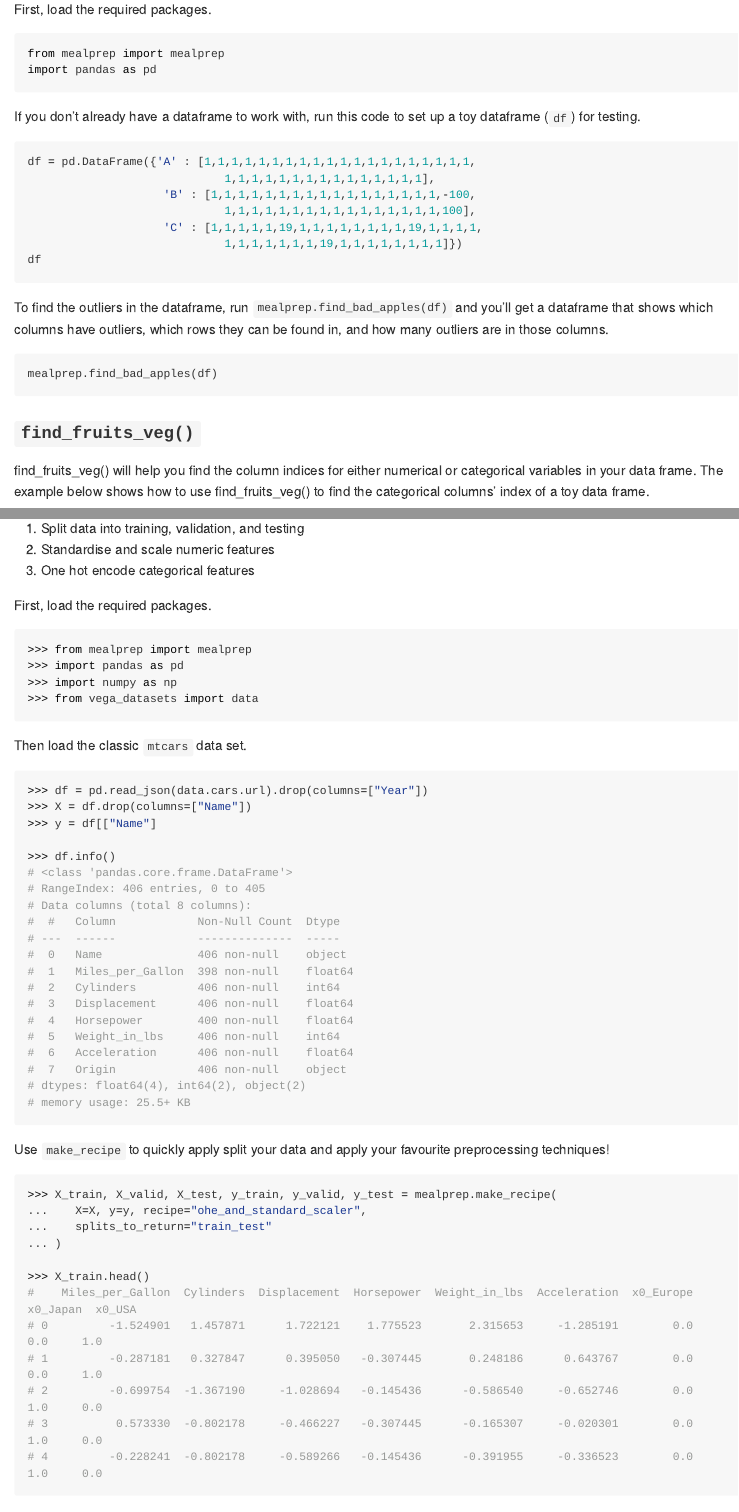
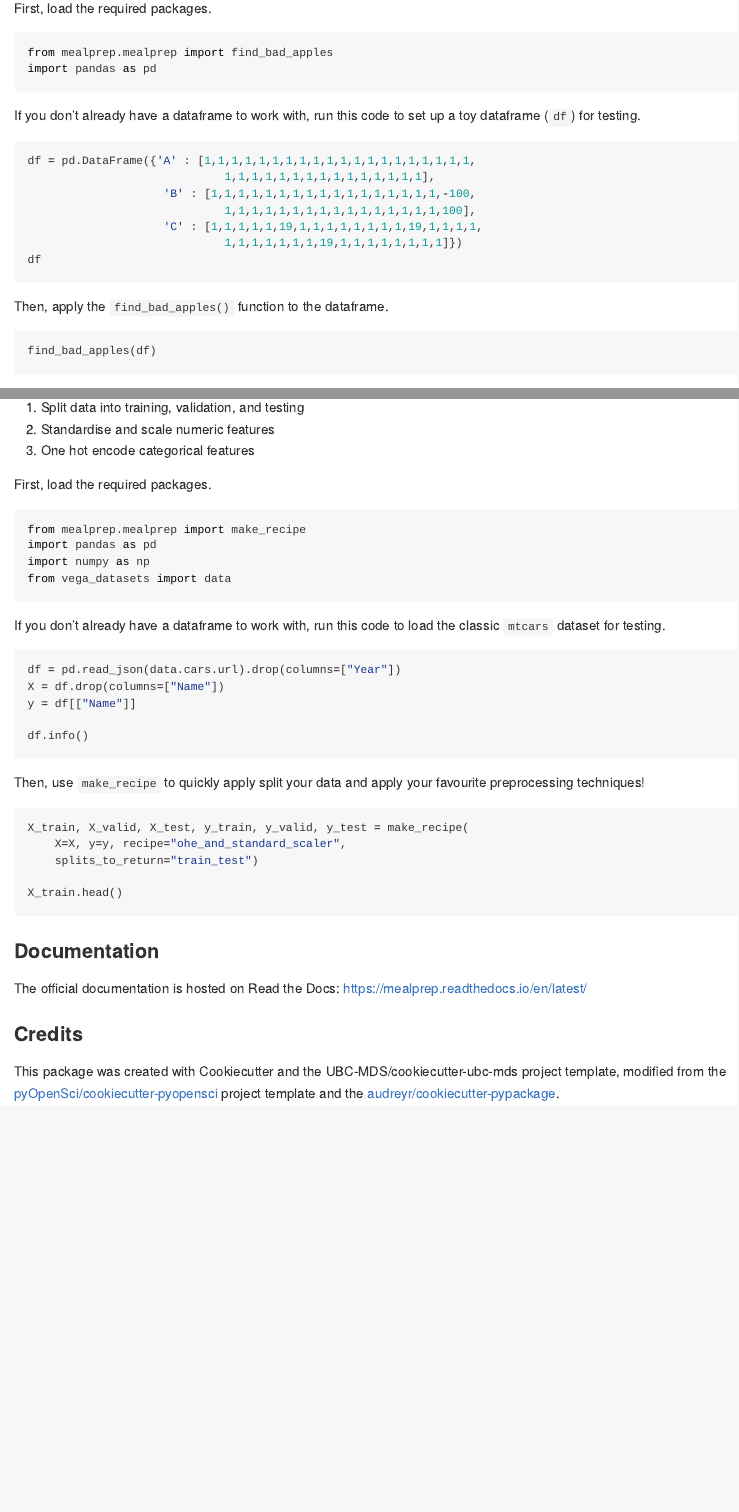
Before and after one commit to mglu123/MealPrep_ML, an R Markdown document (README.Rmd): the page in a window 1100 px wide, from 1770 px down before the commit and from 2910 px down after it, so that both start at the same text, and a second part further down, joined at a grey line. Rendered offline with R 4.5, knitr and Pandoc, with nearby package versions; the code chunks are not run, so their results and figures are left out; long lines of code are wrapped; badge pictures from the web are left out.

Commit message:
reformat examples in readme for consistency

````diff
--- a/README.Rmd
+++ b/README.Rmd
@@ -52,5 +103,5 @@ First, load the required packages.
 ```{python}
-from mealprep import mealprep
+from mealprep.mealprep import find_bad_apples
 import pandas as pd
 ```
 
@@ -65,14 +116,6 @@ df = pd.DataFrame({'A' : [1,1,1,1,1,1,1,1,1,1,1,1,1,1,1,1,1,1,1,1,
 df
 ```
 
-To find the outliers in the dataframe, run `mealprep.find_bad_apples(df)` and you'll get a dataframe that shows which columns have outliers, which rows they can be found in, and how many outliers are in those columns.
-
+Then, apply the `find_bad_apples()` function to the dataframe.
 ```{python}
-mealprep.find_bad_apples(df)
-```
-
-
-### `find_fruits_veg()`
-
-find_fruits_veg() will help you find the column indices for either numerical or categorical variables in your data frame.
-The example below shows how to use find_fruits_veg() to find the categorical columns' index of a toy data frame.
+find_bad_apples(df)
@@ -138,54 +133,29 @@ Below `make_recipe` applies the following common recipe in only one line of code
 3. One hot encode categorical features
 
 First, load the required packages.
-
-```python
->>> from mealprep import mealprep
->>> import pandas as pd
->>> import numpy as np
->>> from vega_datasets import data
+```{python}
+from mealprep.mealprep import make_recipe
+import pandas as pd
+import numpy as np
+from vega_datasets import data
 ```
 
-Then load the classic `mtcars` data set.
+If you don't already have a dataframe to work with, run this code to load the classic `mtcars` dataset for testing.
+```{python}
+df = pd.read_json(data.cars.url).drop(columns=["Year"])
+X = df.drop(columns=["Name"])
+y = df[["Name"]]
 
-```python
->>> df = pd.read_json(data.cars.url).drop(columns=["Year"])
->>> X = df.drop(columns=["Name"])
->>> y = df[["Name"]
-
->>> df.info()
-# <class 'pandas.core.frame.DataFrame'>
-# RangeIndex: 406 entries, 0 to 405
-# Data columns (total 8 columns):
-#  #   Column            Non-Null Count  Dtype
-# ---  ------            --------------  -----
-#  0   Name              406 non-null    object
-#  1   Miles_per_Gallon  398 non-null    float64
-#  2   Cylinders         406 non-null    int64
-#  3   Displacement      406 non-null    float64
-#  4   Horsepower        400 non-null    float64
-#  5   Weight_in_lbs     406 non-null    int64
-#  6   Acceleration      406 non-null    float64
-#  7   Origin            406 non-null    object
-# dtypes: float64(4), int64(2), object(2)
-# memory usage: 25.5+ KB
+df.info()
 ```
 
-Use `make_recipe` to quickly apply split your data and apply your favourite preprocessing techniques!
+Then, use `make_recipe` to quickly apply split your data and apply your favourite preprocessing techniques!
+```{python}
+X_train, X_valid, X_test, y_train, y_valid, y_test = make_recipe(
+    X=X, y=y, recipe="ohe_and_standard_scaler",
+    splits_to_return="train_test")
 
-```python
->>> X_train, X_valid, X_test, y_train, y_valid, y_test = mealprep.make_recipe(
-...    X=X, y=y, recipe="ohe_and_standard_scaler",
-...    splits_to_return="train_test"
-... )
-
->>> X_train.head()
-#    Miles_per_Gallon  Cylinders  Displacement  Horsepower  Weight_in_lbs  Acceleration  x0_Europe  x0_Japan  x0_USA
-# 0         -1.524901   1.457871      1.722121    1.775523       2.315653     -1.285191        0.0       0.0     1.0
-# 1         -0.287181   0.327847      0.395050   -0.307445       0.248186      0.643767        0.0       0.0     1.0
-# 2         -0.699754  -1.367190     -1.028694   -0.145436      -0.586540     -0.652746        0.0       1.0     0.0
-# 3          0.573330  -0.802178     -0.466227   -0.307445      -0.165307     -0.020301        0.0       1.0     0.0
-# 4         -0.228241  -0.802178     -0.589266   -0.145436      -0.391955     -0.336523        0.0       1.0     0.0
+X_train.head()
 ```
 
 
````
Also changed, not shown: mealprep/mealprep.py (+1 -7 lines), README.md, README.Rmd (105 more changed lines).
